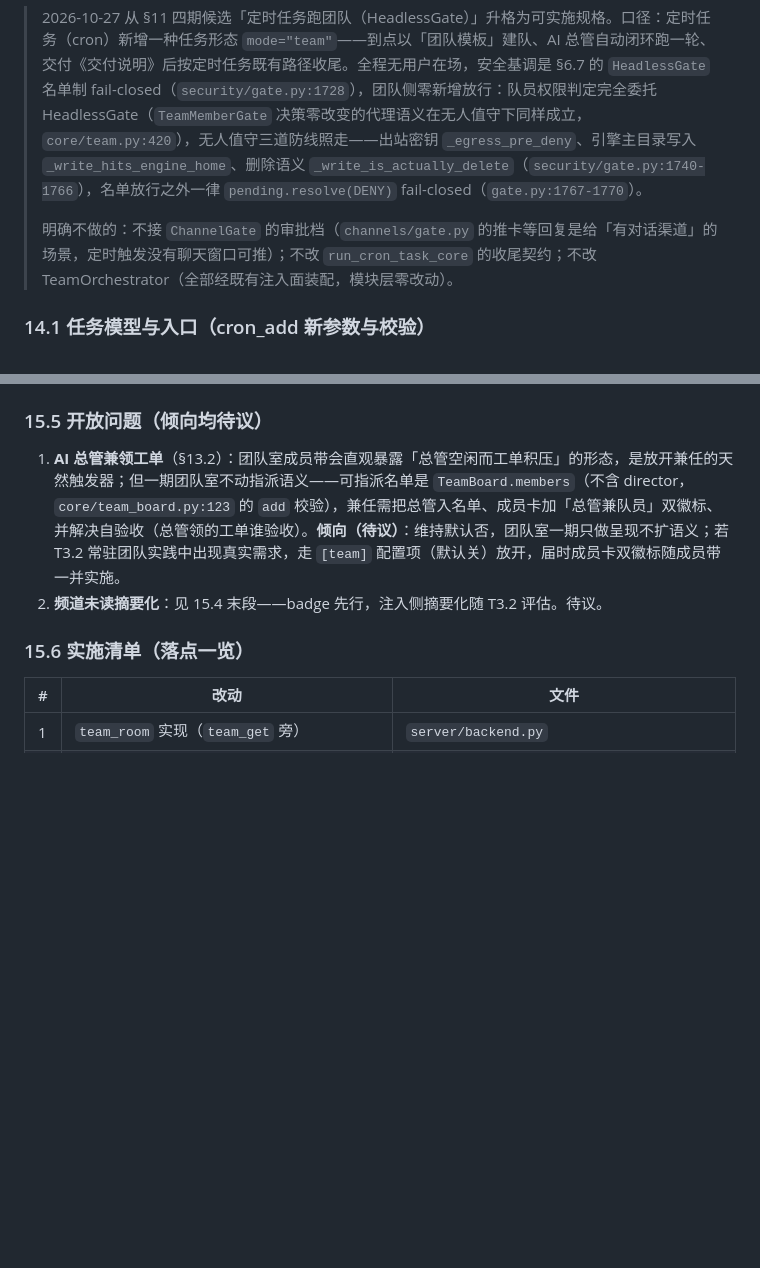
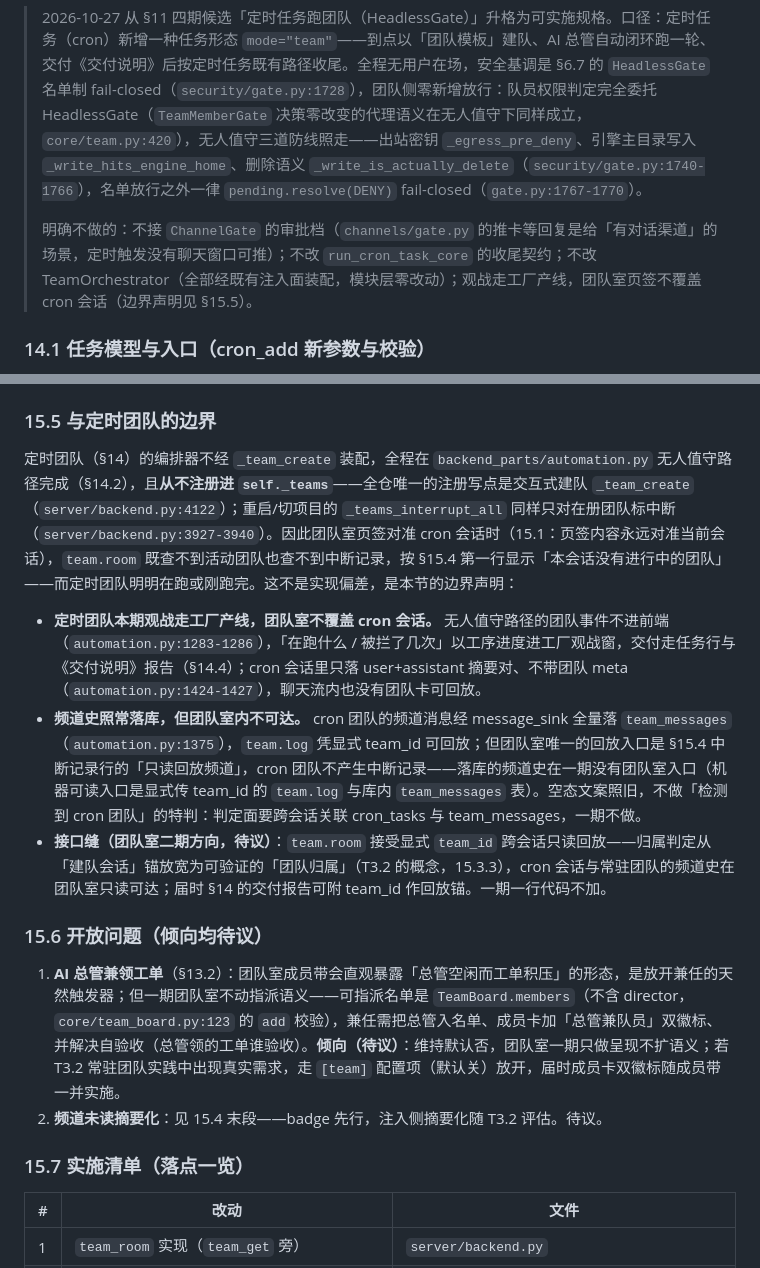
Before and after one commit to Sky-scrape/SkySheep, a Markdown page: docs/团队模式设计.md, 2 parts joined by grey strips. GitHub-like rendering; blank space fills up the shorter version.

Commit message:
docs(团队): §15 增「与定时团队的边界」——定时团队编排器不注册 self._teams、也不产生中断记录，团队室对 cron 会话恒空态，观战本期走工厂产线（§14 交叉引用两侧各补一行），频道史经 message_sink 落库但团队室内不可达，接口缝标注团队室二期方向（team.room 接受显式 team_id 跨会话只读回放，归属随 T3.2 团队归属概念放宽）

```diff
--- a/docs/团队模式设计.md
+++ b/docs/团队模式设计.md
@@ -245,7 +245,7 @@
 
 > 2026-10-27 从 §11 四期候选「定时任务跑团队（HeadlessGate）」升格为可实施规格。口径：定时任务（cron）新增一种任务形态 `mode="team"`——到点以「团队模板」建队、AI 总管自动闭环跑一轮、交付《交付说明》后按定时任务既有路径收尾。全程无用户在场，安全基调是 §6.7 的 `HeadlessGate` 名单制 fail-closed（`security/gate.py:1728`），团队侧零新增放行：队员权限判定完全委托 HeadlessGate（`TeamMemberGate` 决策零改变的代理语义在无人值守下同样成立，`core/team.py:420`），无人值守三道防线照走——出站密钥 `_egress_pre_deny`、引擎主目录写入 `_write_hits_engine_home`、删除语义 `_write_is_actually_delete`（`security/gate.py:1740-1766`），名单放行之外一律 `pending.resolve(DENY)` fail-closed（`gate.py:1767-1770`）。
 >
-> 明确不做的：不接 `ChannelGate` 的审批档（`channels/gate.py` 的推卡等回复是给「有对话渠道」的场景，定时触发没有聊天窗口可推）；不改 `run_cron_task_core` 的收尾契约；不改 TeamOrchestrator（全部经既有注入面装配，模块层零改动）。
+> 明确不做的：不接 `ChannelGate` 的审批档（`channels/gate.py` 的推卡等回复是给「有对话渠道」的场景，定时触发没有聊天窗口可推）；不改 `run_cron_task_core` 的收尾契约；不改 TeamOrchestrator（全部经既有注入面装配，模块层零改动）；观战走工厂产线，团队室页签不覆盖 cron 会话（边界声明见 §15.5）。
 
 ### 14.1 任务模型与入口（cron_add 新参数与校验）
 
@@ -414,12 +414,20 @@
 
 **未读与摘要化（开放问题 §13.1 的团队室侧）**：用户不是频道成员（`TeamChannel._cursors` 是成员游标，`core/team.py:172`），未读由前端自记——`last_seen_seq` 按 `team_id` 随 `saveUiPrefs` 既有机制落 `ui.json`，badge = `latest_seq − last_seen_seq`，进入页签即清零。**倾向（待议）**：摘要化分两面，成员注入侧的 `render_unread` 摘要化（省 token，§13.1 原题）与用户侧 badge（省注意力）动机不同，不绑定推进；团队室一期只做 badge + 进室清零，`render_unread` 维持一期全量裁剪（`core/team.py:281`），等 T3.2 常驻团队带来「长时间离场再回来」的真实场景后，两面一起评估。
 
-### 15.5 开放问题（倾向均待议）
+### 15.5 与定时团队的边界
+
+定时团队（§14）的编排器不经 `_team_create` 装配，全程在 `backend_parts/automation.py` 无人值守路径完成（§14.2），且**从不注册进 `self._teams`**——全仓唯一的注册写点是交互式建队 `_team_create`（`server/backend.py:4122`）；重启/切项目的 `_teams_interrupt_all` 同样只对在册团队标中断（`server/backend.py:3927-3940`）。因此团队室页签对准 cron 会话时（15.1：页签内容永远对准当前会话），`team.room` 既查不到活动团队也查不到中断记录，按 §15.4 第一行显示「本会话没有进行中的团队」——而定时团队明明在跑或刚跑完。这不是实现偏差，是本节的边界声明：
+
+- **定时团队本期观战走工厂产线，团队室不覆盖 cron 会话。** 无人值守路径的团队事件不进前端（`automation.py:1283-1286`），「在跑什么 / 被拦了几次」以工序进度进工厂观战窗，交付走任务行与《交付说明》报告（§14.4）；cron 会话里只落 user+assistant 摘要对、不带团队 meta（`automation.py:1424-1427`），聊天流内也没有团队卡可回放。
+- **频道史照常落库，但团队室内不可达。** cron 团队的频道消息经 message_sink 全量落 `team_messages`（`automation.py:1375`），`team.log` 凭显式 team_id 可回放；但团队室唯一的回放入口是 §15.4 中断记录行的「只读回放频道」，cron 团队不产生中断记录——落库的频道史在一期没有团队室入口（机器可读入口是显式传 team_id 的 `team.log` 与库内 `team_messages` 表）。空态文案照旧，不做「检测到 cron 团队」的特判：判定面要跨会话关联 cron_tasks 与 team_messages，一期不做。
+- **接口缝（团队室二期方向，待议）**：`team.room` 接受显式 `team_id` 跨会话只读回放——归属判定从「建队会话」锚放宽为可验证的「团队归属」（T3.2 的概念，15.3.3），cron 会话与常驻团队的频道史在团队室只读可达；届时 §14 的交付报告可附 team_id 作回放锚。一期一行代码不加。
+
+### 15.6 开放问题（倾向均待议）
 
 1. **AI 总管兼领工单**（§13.2）：团队室成员带会直观暴露「总管空闲而工单积压」的形态，是放开兼任的天然触发器；但一期团队室不动指派语义——可指派名单是 `TeamBoard.members`（不含 director，`core/team_board.py:123` 的 `add` 校验），兼任需把总管入名单、成员卡加「总管兼队员」双徽标、并解决自验收（总管领的工单谁验收）。**倾向（待议）**：维持默认否，团队室一期只做呈现不扩语义；若 T3.2 常驻团队实践中出现真实需求，走 `[team]` 配置项（默认关）放开，届时成员卡双徽标随成员带一并实施。
 2. **频道未读摘要化**：见 15.4 末段——badge 先行，注入侧摘要化随 T3.2 评估。待议。
 
-### 15.6 实施清单（落点一览）
+### 15.7 实施清单（落点一览）
 
 | # | 改动 | 文件 |
 |---|---|---|
```
